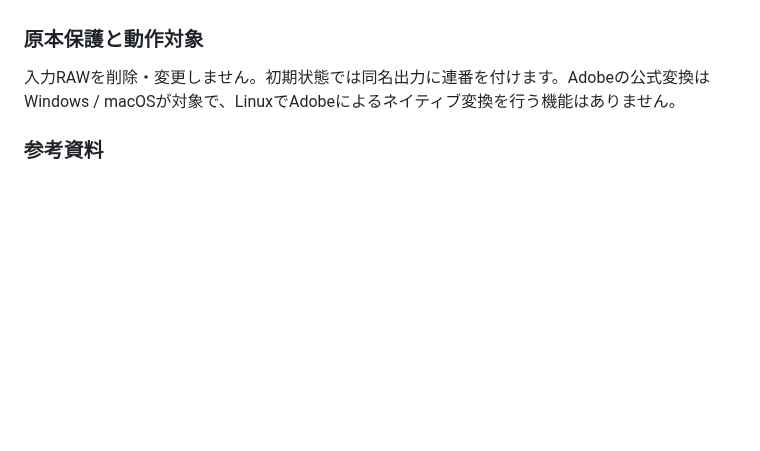
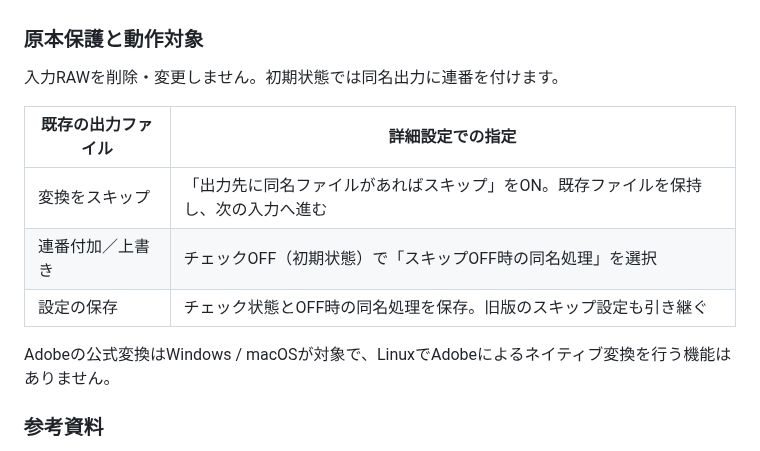
Before and after one commit to torowasa-dev/dng_converter_ex, a Markdown page: docs/QUALITY_GUIDE.md, the part around the change. Drawn GitHub-style; blank space fills up the shorter version.

```diff
--- a/docs/QUALITY_GUIDE.md
+++ b/docs/QUALITY_GUIDE.md
@@ -210,7 +210,15 @@ libjxl #3890は16bit単色・可逆圧縮・effort 8以上での再現報告で
 
 ### 原本保護と動作対象
 
-入力RAWを削除・変更しません。初期状態では同名出力に連番を付けます。Adobeの公式変換はWindows / macOSが対象で、LinuxでAdobeによるネイティブ変換を行う機能はありません。
+入力RAWを削除・変更しません。初期状態では同名出力に連番を付けます。
+
+| 既存の出力ファイル | 詳細設定での指定 |
+| --- | --- |
+| 変換をスキップ | 「出力先に同名ファイルがあればスキップ」をON。既存ファイルを保持し、次の入力へ進む |
+| 連番付加／上書き | チェックOFF（初期状態）で「スキップOFF時の同名処理」を選択 |
+| 設定の保存 | チェック状態とOFF時の同名処理を保存。旧版のスキップ設定も引き継ぐ |
+
+Adobeの公式変換はWindows / macOSが対象で、LinuxでAdobeによるネイティブ変換を行う機能はありません。
 
 ### 参考資料
 
```
Also changed, not shown: CHANGELOG.md (+7 -0 lines), README.md (+14 -4 lines), docs/screenshots/advanced.png, 7 other files.
